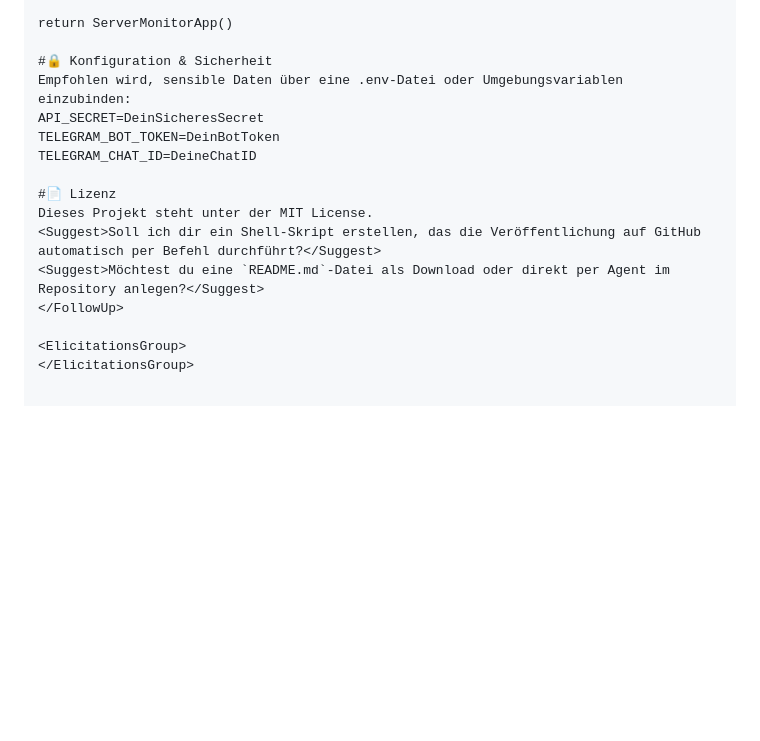
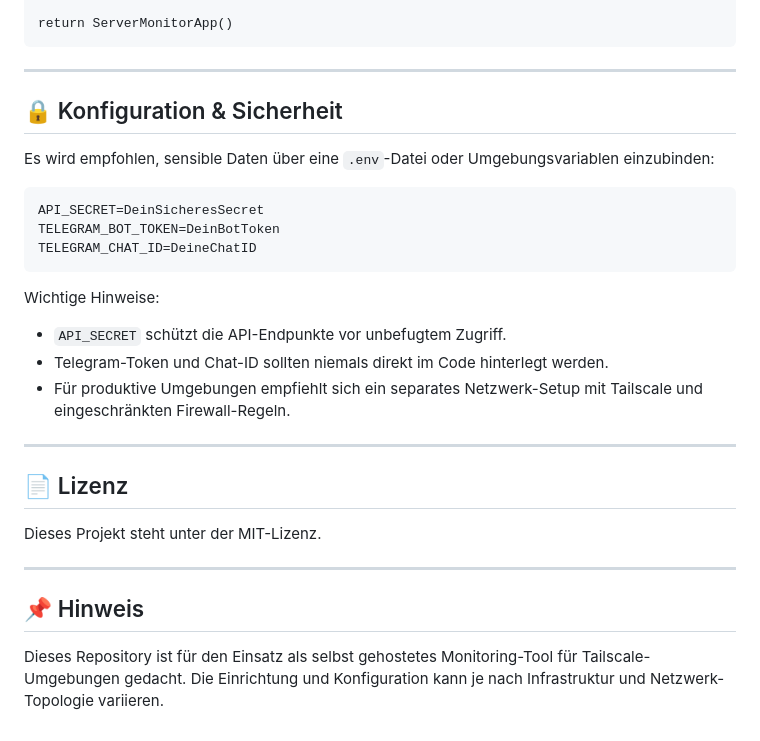
Before and after one commit to philipplindner-media-network/tailscale-node-monitoring, a Markdown page: README.md, the part around one of its changes. Drawn GitHub-style; blank space fills up the shorter version.

````diff
--- a/README.md
+++ b/README.md
@@ -114,18 +129,34 @@ class ServerMonitorApp
 end
 
 return ServerMonitorApp()
+```
 
-#🔒 Konfiguration & Sicherheit
-Empfohlen wird, sensible Daten über eine .env-Datei oder Umgebungsvariablen einzubinden:
+---
+
+## 🔒 Konfiguration & Sicherheit
+
+Es wird empfohlen, sensible Daten über eine `.env`-Datei oder Umgebungsvariablen einzubinden:
+
+```env
 API_SECRET=DeinSicheresSecret
 TELEGRAM_BOT_TOKEN=DeinBotToken
 TELEGRAM_CHAT_ID=DeineChatID
+```
 
-#📄 Lizenz
-Dieses Projekt steht unter der MIT License.
-<Suggest>Soll ich dir ein Shell-Skript erstellen, das die Veröffentlichung auf GitHub automatisch per Befehl durchführt?</Suggest>
-<Suggest>Möchtest du eine `README.md`-Datei als Download oder direkt per Agent im Repository anlegen?</Suggest>
-</FollowUp>
+Wichtige Hinweise:
 
-<ElicitationsGroup>
-</ElicitationsGroup>
+- `API_SECRET` schützt die API-Endpunkte vor unbefugtem Zugriff.
+- Telegram-Token und Chat-ID sollten niemals direkt im Code hinterlegt werden.
+- Für produktive Umgebungen empfiehlt sich ein separates Netzwerk-Setup mit Tailscale und eingeschränkten Firewall-Regeln.
+
+---
+
+## 📄 Lizenz
+
+Dieses Projekt steht unter der MIT-Lizenz.
+
+---
+
+## 📌 Hinweis
+
+Dieses Repository ist für den Einsatz als selbst gehostetes Monitoring-Tool für Tailscale-Umgebungen gedacht. Die Einrichtung und Konfiguration kann je nach Infrastruktur und Netzwerk-Topologie variieren.
````
Also changed, not shown: other parts of README.md (+45 -30 lines).
